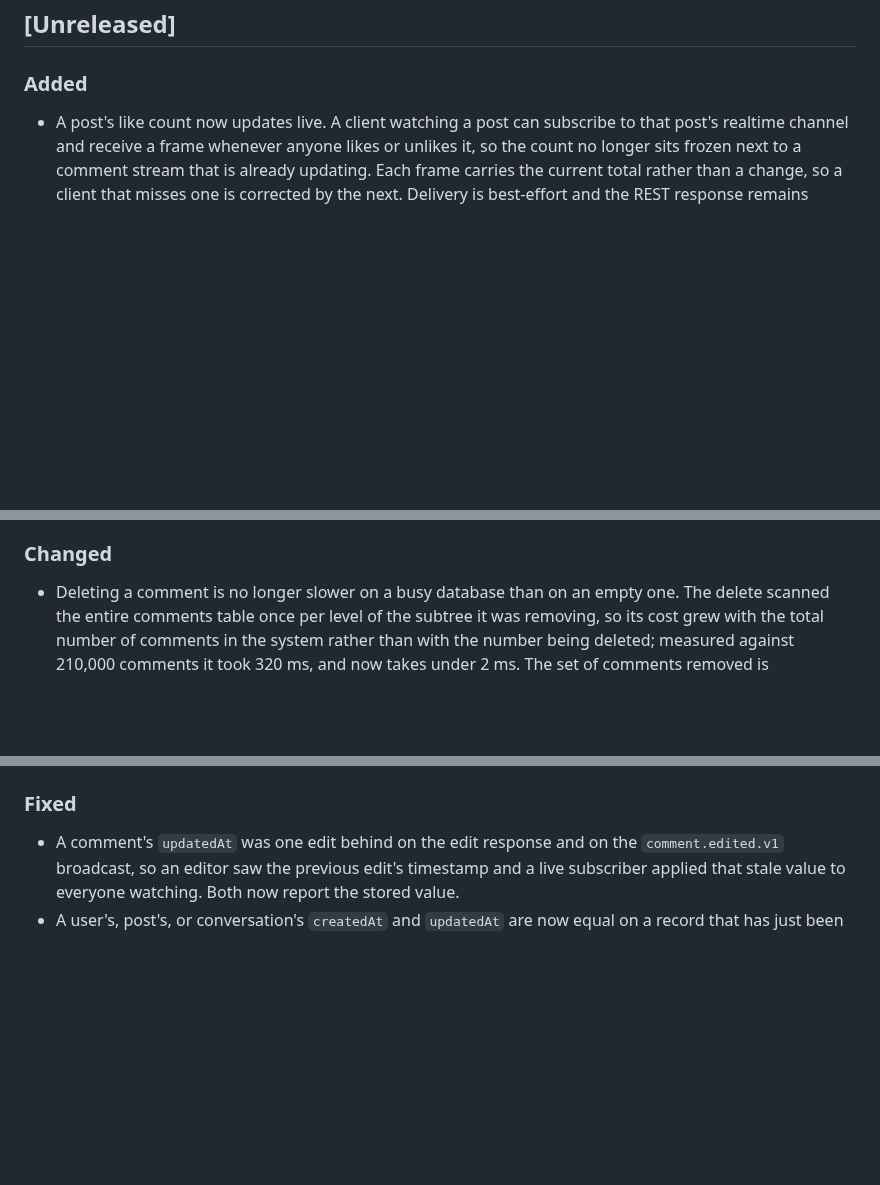
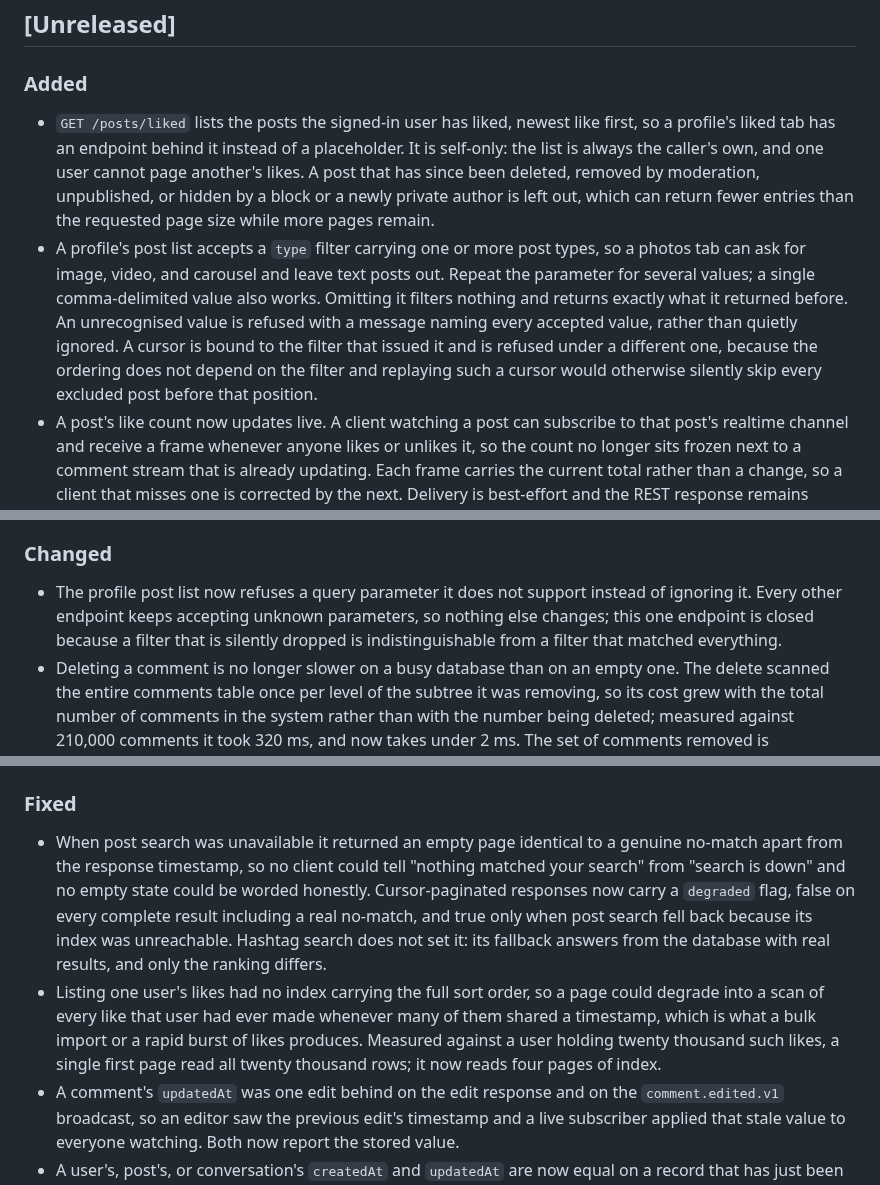
Before and after one commit to zentech-graduation/backend, a Markdown page: CHANGELOG.md, 3 parts joined by grey strips. GitHub-like rendering; blank space fills up the shorter version.

Commit message:
docs(common): record the profile tab work in the changelog
Six items under one Unreleased entry: the liked posts listing and the profile
post type filter as additions, the opted-in rejection of unsupported query
parameters as a change, and the search degradation signal plus the per-user like
index as fixes.

```diff
--- a/CHANGELOG.md
+++ b/CHANGELOG.md
@@ -7,6 +7,8 @@ The format is based on [Keep a Changelog](https://keepachangelog.com/en/1.1.0/).
 ## [Unreleased]
 
 ### Added
+- `GET /posts/liked` lists the posts the signed-in user has liked, newest like first, so a profile's liked tab has an endpoint behind it instead of a placeholder. It is self-only: the list is always the caller's own, and one user cannot page another's likes. A post that has since been deleted, removed by moderation, unpublished, or hidden by a block or a newly private author is left out, which can return fewer entries than the requested page size while more pages remain.
+- A profile's post list accepts a `type` filter carrying one or more post types, so a photos tab can ask for image, video, and carousel and leave text posts out. Repeat the parameter for several values; a single comma-delimited value also works. Omitting it filters nothing and returns exactly what it returned before. An unrecognised value is refused with a message naming every accepted value, rather than quietly ignored. A cursor is bound to the filter that issued it and is refused under a different one, because the ordering does not depend on the filter and replaying such a cursor would otherwise silently skip every excluded post before that position.
 - A post's like count now updates live. A client watching a post can subscribe to that post's realtime channel and receive a frame whenever anyone likes or unlikes it, so the count no longer sits frozen next to a comment stream that is already updating. Each frame carries the current total rather than a change, so a client that misses one is corrected by the next. Delivery is best-effort and the REST response remains authoritative. A viewer who is blocked by the post's owner stops receiving these frames even if they subscribed before the block was created. The tier is off by default and enabled per environment.
 - Post, comment, and user responses now carry `hasReported`, telling a client whether the viewer has already reported that target so the report control can be disabled rather than offered and then rejected. It is true exactly when a fresh report would be refused as a duplicate, which includes reports a moderator has since resolved or dismissed, since neither permits reporting the same target again. It is false for an anonymous viewer and on the viewer's own content, and it is resolved once per page, so a list costs one additional query regardless of how many items it returns.
 - The comment list accepts a `sort` parameter with two modes. `top`, the default, is the existing behaviour: up to three most-liked comments are pinned above the first page. `newest` suppresses that block and returns pure chronology. Both order the list newest first, so an existing client that sends no parameter sees no change. A cursor is bound to the mode that issued it and is rejected under the other rather than returning a silently wrong page.
@@ -36,6 +38,7 @@ The format is based on [Keep a Changelog](https://keepachangelog.com/en/1.1.0/).
 - A request body that is malformed, has an unrecognized field, an invalid enum value, invalid JSON, or is missing now returns 400 Bad Request with a dedicated error code instead of 500 Internal Server Error, and the response no longer echoes the rejected field name or any internal class name.
 
 ### Changed
+- The profile post list now refuses a query parameter it does not support instead of ignoring it. Every other endpoint keeps accepting unknown parameters, so nothing else changes; this one endpoint is closed because a filter that is silently dropped is indistinguishable from a filter that matched everything.
 - Deleting a comment is no longer slower on a busy database than on an empty one. The delete scanned the entire comments table once per level of the subtree it was removing, so its cost grew with the total number of comments in the system rather than with the number being deleted; measured against 210,000 comments it took 320 ms, and now takes under 2 ms. The set of comments removed is unchanged.
 - The OpenAPI authoring guide instructed that every response declare an explicit body schema. On a success response that is wrong, because the server always wraps the payload in a standard envelope, and the contract test rejects it. The guide now states the rule separately for success and error responses.
 - Deleting a comment now returns how many comments were removed, counting the comment itself plus every descendant at any depth. The response body previously carried no data at all, so a client had no way to tell that deleting a comment with one visible reply had removed eleven.
@@ -53,6 +56,8 @@ The format is based on [Keep a Changelog](https://keepachangelog.com/en/1.1.0/).
 - The example environment file now documents 22 previously-undocumented configuration variables that already had defaults, covering the refresh-token purge job, the WebSocket revocation sweep interval, the notification live-push toggle, and several module seed/consumer/scheduler toggles.
 
 ### Fixed
+- When post search was unavailable it returned an empty page identical to a genuine no-match apart from the response timestamp, so no client could tell "nothing matched your search" from "search is down" and no empty state could be worded honestly. Cursor-paginated responses now carry a `degraded` flag, false on every complete result including a real no-match, and true only when post search fell back because its index was unreachable. Hashtag search does not set it: its fallback answers from the database with real results, and only the ranking differs.
+- Listing one user's likes had no index carrying the full sort order, so a page could degrade into a scan of every like that user had ever made whenever many of them shared a timestamp, which is what a bulk import or a rapid burst of likes produces. Measured against a user holding twenty thousand such likes, a single first page read all twenty thousand rows; it now reads four pages of index.
 - A comment's `updatedAt` was one edit behind on the edit response and on the `comment.edited.v1` broadcast, so an editor saw the previous edit's timestamp and a live subscriber applied that stale value to everyone watching. Both now report the stored value.
 - A user's, post's, or conversation's `createdAt` and `updatedAt` are now equal on a record that has just been created, the same fix already applied to comments. They were taken from two different clocks, one in the application and one in the database, and were measured up to tens of milliseconds apart, so every record looked modified from the moment it existed.
 - A freshly created conversation held no update timestamp in memory even though its stored row always had one. No response exposed the field, so no client was affected.
```
